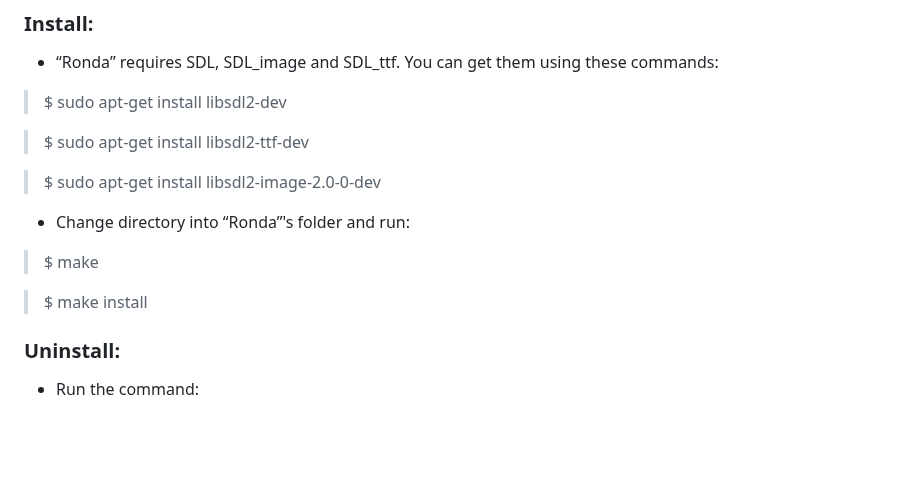
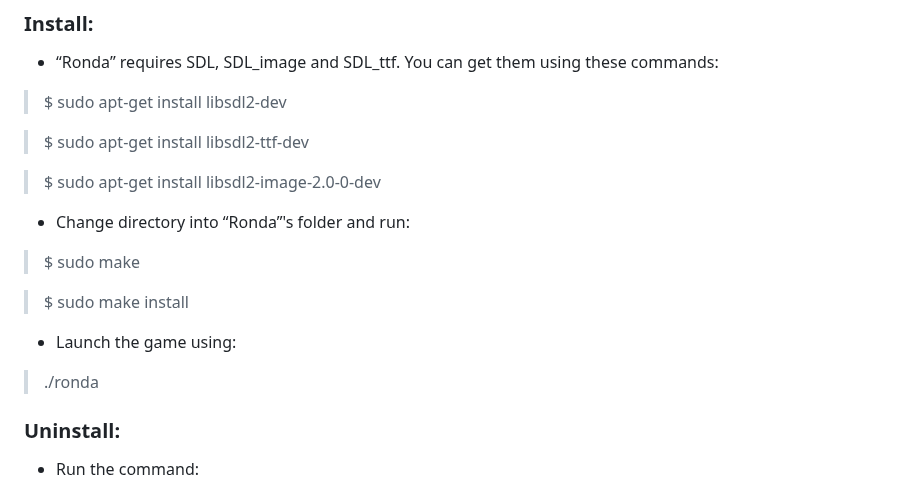
Before and after one commit to Callmevbdu/MVP-Repo, a Markdown page: README.md, the part around the change. Rendered like a GitHub page; blank space fills up the shorter version.

```diff
--- a/README.md
+++ b/README.md
@@ -19,9 +19,12 @@ The game is played with two, three or four players sequentially, in the case of
 > $ sudo apt-get install libsdl2-image-2.0-0-dev
 
 - Change directory into “Ronda”'s folder and run:
-> $ make
+> $ sudo make
 
-> $ make install
+> $ sudo make install
+
+- Launch the game using:
+> ./ronda
 
 ### Uninstall:
 - Run the command:
```
